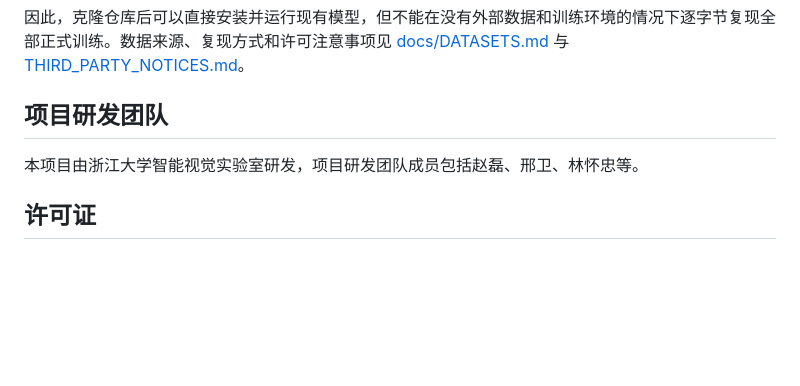
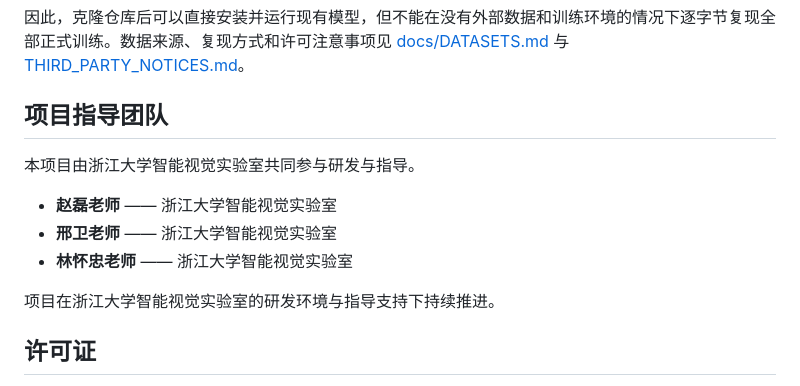
Before and after one commit to simonwang0207-lab/WakeWord-Studio, a Markdown page: README.md, the part around the change. Rendered like a GitHub page; blank space fills up the shorter version.

```diff
--- a/README.md
+++ b/README.md
@@ -138,9 +138,15 @@ WakeWord-Studio/
 
 因此，克隆仓库后可以直接安装并运行现有模型，但不能在没有外部数据和训练环境的情况下逐字节复现全部正式训练。数据来源、复现方式和许可注意事项见 [docs/DATASETS.md](docs/DATASETS.md) 与 [THIRD_PARTY_NOTICES.md](THIRD_PARTY_NOTICES.md)。
 
-## 项目研发团队
+## 项目指导团队
 
-本项目由浙江大学智能视觉实验室研发，项目研发团队成员包括赵磊、邢卫、林怀忠等。
+本项目由浙江大学智能视觉实验室共同参与研发与指导。
+
+- **赵磊老师** —— 浙江大学智能视觉实验室
+- **邢卫老师** —— 浙江大学智能视觉实验室
+- **林怀忠老师** —— 浙江大学智能视觉实验室
+
+项目在浙江大学智能视觉实验室的研发环境与指导支持下持续推进。
 
 ## 许可证
 
```
